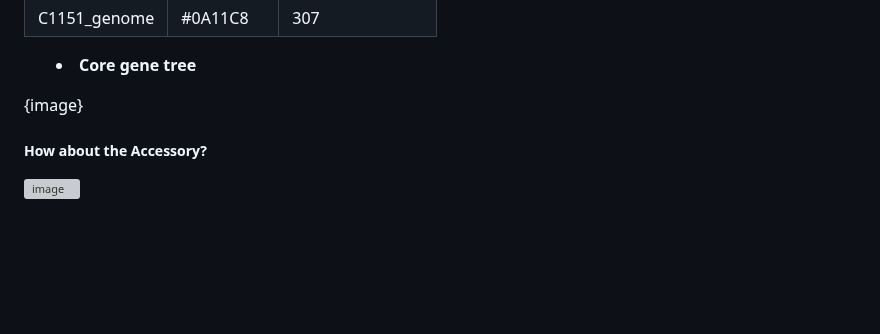
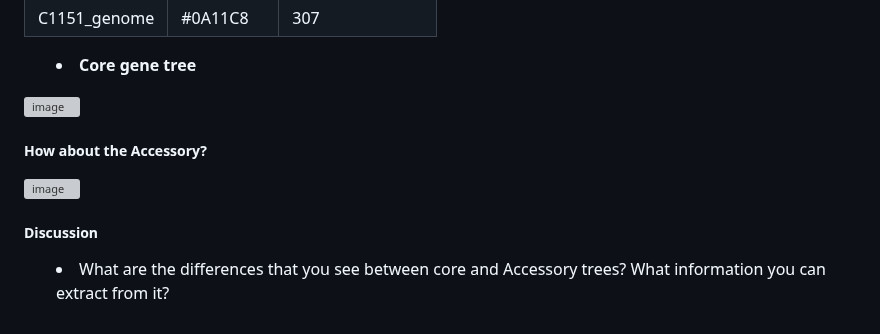
Before and after one commit to treangenlab/radmicrobes, a Markdown page: session4/README.md, the part around the change. GitHub-like rendering; folded sections open; blank space fills up the shorter version; grey boxes are pictures that could not be loaded.

```diff
--- a/session4/README.md
+++ b/session4/README.md
@@ -517,11 +517,15 @@ C1151_genome | #0A11C8 | 307
 
 * **Core gene tree**
 
-{image}
+![image](https://github.com/treangenlab/radmicrobes/assets/28576450/f26ffaa9-c76b-41f7-b54d-8fb8db2e1723)
+
 
 ##### How about the Accessory?
 
 ![image](https://github.com/treangenlab/radmicrobes/assets/28576450/ab3dc488-7a2f-438b-8b79-23982aaf201e)
 
+##### Discussion
+
+* What are the differences that you see between core and Accessory trees? What information you can extract from it?
 
 </details>
```
